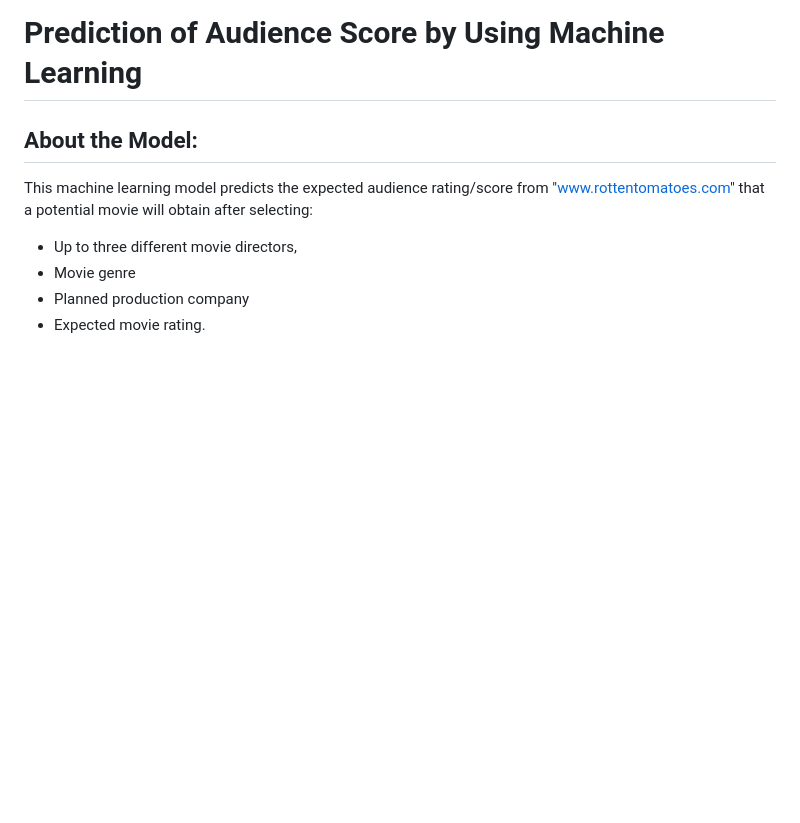
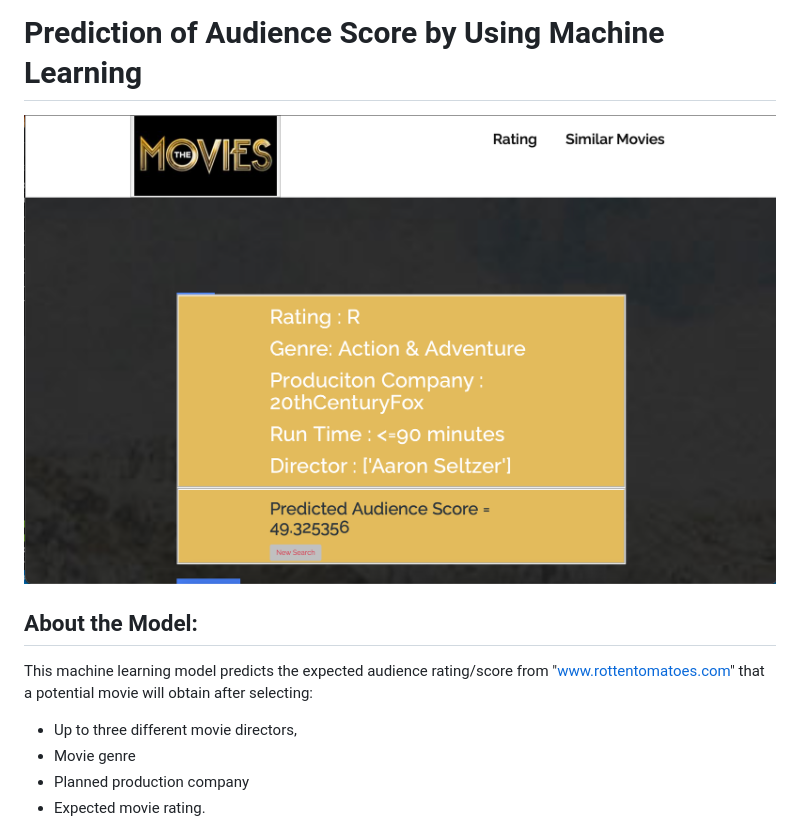
Before and after one commit to Brandy-knust/Project-3, a Markdown page: README.md, the part around the change. Rendered like a GitHub page; pictures changed too: image/demo.png (added); blank space fills up the shorter version.

Commit message:
0708 8:29 pm - add picture

```diff
--- a/README.md
+++ b/README.md
@@ -1,6 +1,8 @@
 # Project-3
 
 # Prediction of Audience Score by Using Machine Learning
+
+![demo.png](image/demo.png)
 
 ## About the Model:
 This machine learning model predicts the expected audience rating/score from "www.rottentomatoes.com" that a potential movie will obtain after selecting:
```
